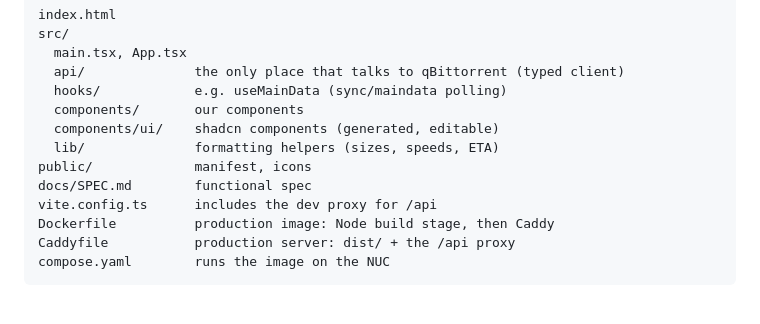
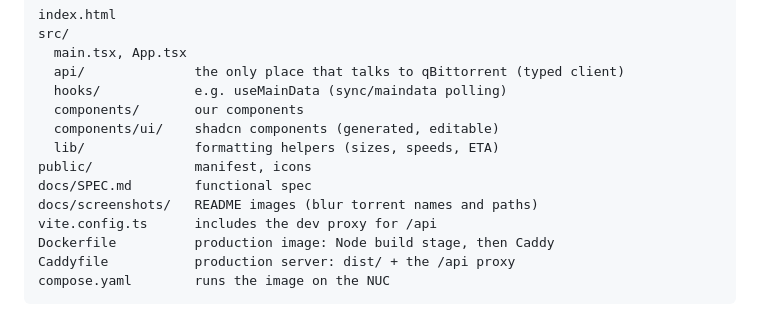
Before and after one commit to iV1n5/qbit-ui, a Markdown page: CLAUDE.md, the part around the change. Rendered like a GitHub page.

```diff
--- a/CLAUDE.md
+++ b/CLAUDE.md
@@ -65,6 +65,7 @@ src/
   lib/              formatting helpers (sizes, speeds, ETA)
 public/             manifest, icons
 docs/SPEC.md        functional spec
+docs/screenshots/   README images (blur torrent names and paths)
 vite.config.ts      includes the dev proxy for /api
 Dockerfile          production image: Node build stage, then Caddy
 Caddyfile           production server: dist/ + the /api proxy
```
Also changed, not shown: README.md (+25 -2 lines), docs/screenshots/add-torrent.png (added), docs/screenshots/desktop-details.png (added), docs/screenshots/desktop-list.png (added), docs/screenshots/mobile-detail.png (added), docs/screenshots/mobile-list.png (added).
